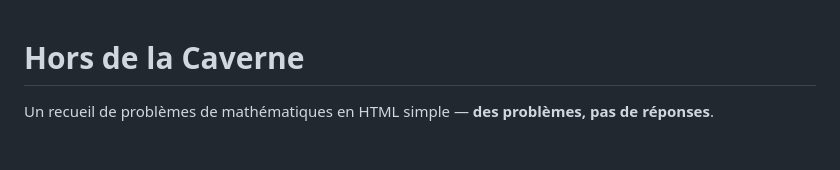
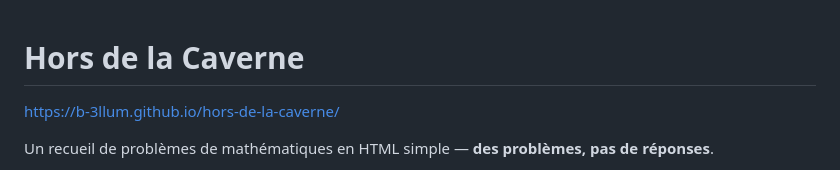
Before and after one commit to b-3llum/hors-de-la-caverne, a Markdown page: README.md, the part around the change. Rendered like a GitHub page; blank space fills up the shorter version.

Commit message:
Include project website link in README
Added a link to the project website.

```diff
--- a/README.md
+++ b/README.md
@@ -1,4 +1,6 @@
 # Hors de la Caverne
+
+https://b-3llum.github.io/hors-de-la-caverne/
 
 Un recueil de problèmes de mathématiques en HTML simple — **des problèmes, pas de
 réponses**.
```
